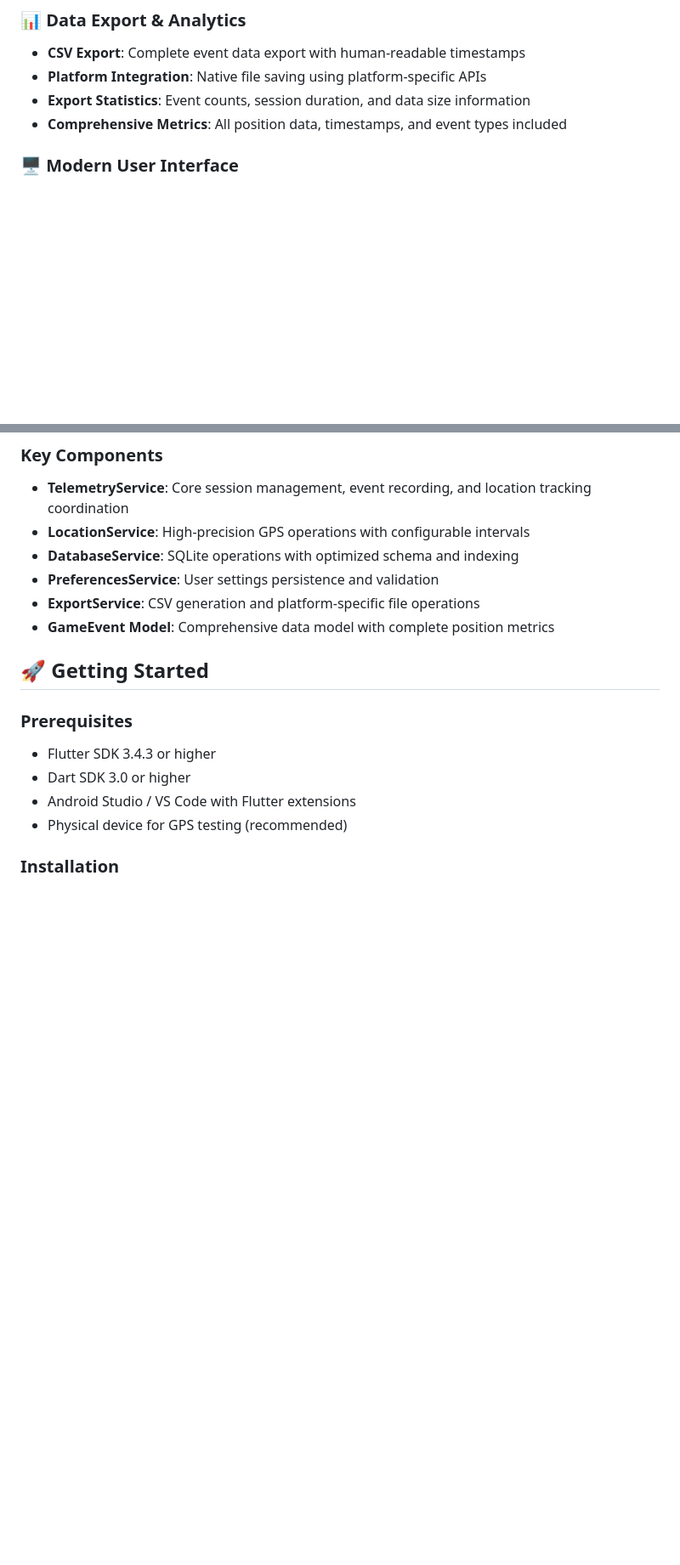
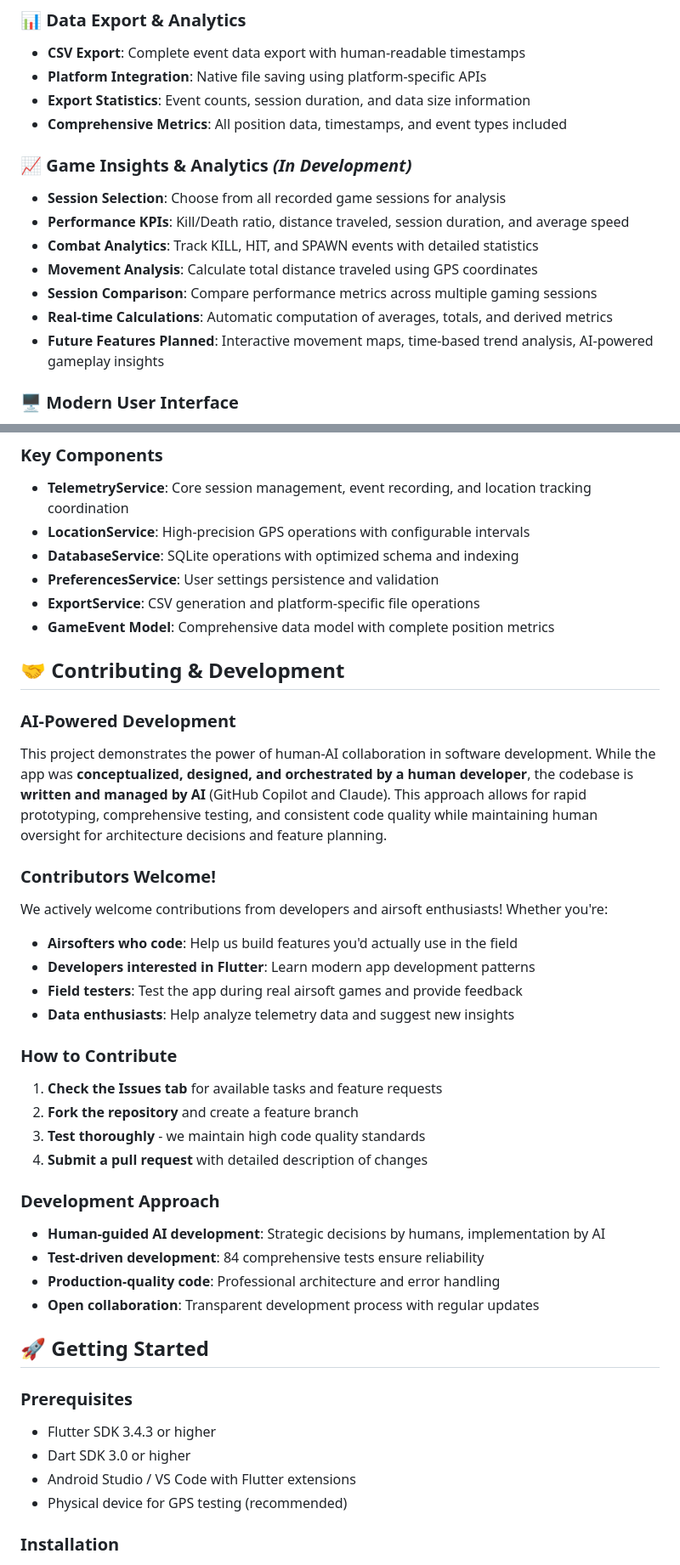
Before and after one commit to xmbn/Airsoft-Telemetry, a Markdown page: README.md, 2 parts joined by grey strips. Shown: that part at 85% size. Drawn GitHub-style; blank space fills up the shorter version.

```diff
--- a/README.md
+++ b/README.md
@@ -40,6 +41,15 @@ A production-ready Flutter application for comprehensive telemetry data collecti
 - **Platform Integration**: Native file saving using platform-specific APIs
 - **Export Statistics**: Event counts, session duration, and data size information
 - **Comprehensive Metrics**: All position data, timestamps, and event types included
+
+### 📈 **Game Insights & Analytics** *(In Development)*
+- **Session Selection**: Choose from all recorded game sessions for analysis
+- **Performance KPIs**: Kill/Death ratio, distance traveled, session duration, and average speed
+- **Combat Analytics**: Track KILL, HIT, and SPAWN events with detailed statistics
+- **Movement Analysis**: Calculate total distance traveled using GPS coordinates
+- **Session Comparison**: Compare performance metrics across multiple gaming sessions
+- **Real-time Calculations**: Automatic computation of averages, totals, and derived metrics
+- **Future Features Planned**: Interactive movement maps, time-based trend analysis, AI-powered gameplay insights
 
 ### 🖥️ **Modern User Interface**
 - **Dark Theme**: Battery-optimized interface perfect for outdoor gaming
@@ -88,6 +98,30 @@ A production-ready Flutter application for comprehensive telemetry data collecti
 - **PreferencesService**: User settings persistence and validation
 - **ExportService**: CSV generation and platform-specific file operations
 - **GameEvent Model**: Comprehensive data model with complete position metrics
+
+## 🤝 **Contributing & Development**
+
+### **AI-Powered Development**
+This project demonstrates the power of human-AI collaboration in software development. While the app was **conceptualized, designed, and orchestrated by a human developer**, the codebase is **written and managed by AI** (GitHub Copilot and Claude). This approach allows for rapid prototyping, comprehensive testing, and consistent code quality while maintaining human oversight for architecture decisions and feature planning.
+
+### **Contributors Welcome!**
+We actively welcome contributions from developers and airsoft enthusiasts! Whether you're:
+- **Airsofters who code**: Help us build features you'd actually use in the field
+- **Developers interested in Flutter**: Learn modern app development patterns
+- **Field testers**: Test the app during real airsoft games and provide feedback
+- **Data enthusiasts**: Help analyze telemetry data and suggest new insights
+
+### **How to Contribute**
+1. **Check the Issues tab** for available tasks and feature requests
+2. **Fork the repository** and create a feature branch
+3. **Test thoroughly** - we maintain high code quality standards
+4. **Submit a pull request** with detailed description of changes
+
+### **Development Approach**
+- **Human-guided AI development**: Strategic decisions by humans, implementation by AI
+- **Test-driven development**: 84 comprehensive tests ensure reliability
+- **Production-quality code**: Professional architecture and error handling
+- **Open collaboration**: Transparent development process with regular updates
 
 ## 🚀 **Getting Started**
 
```
Also changed, not shown: other parts of README.md (+57 -29 lines).
